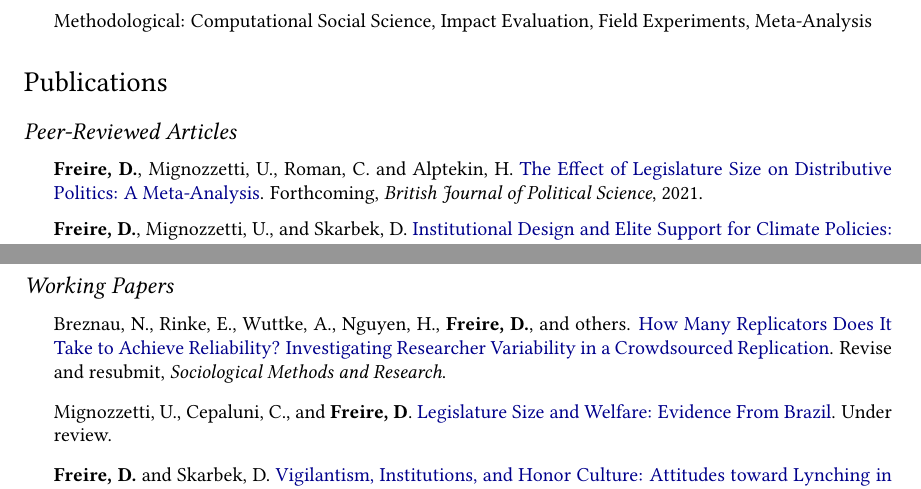
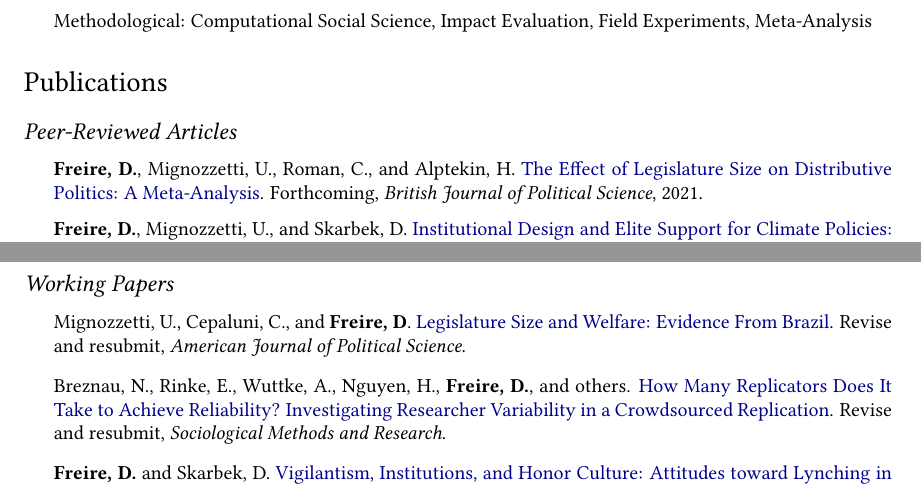
Before and after one commit to danilofreire/danilofreire.github.io, a LaTeX CV (DaniloFreireCV.tex): two parts of pages 1 and 2 of 4, joined at a grey line, cut so that both start at the same text. Compiled offline with pdfLaTeX.

Commit message:
add r&r ajps

```diff
--- a/DaniloFreireCV.tex
+++ b/DaniloFreireCV.tex
@@ -128,7 +128,7 @@
 \subsection*{Peer-Reviewed Articles}
 
 \begin{itemize}
-\item \textbf{Freire, D.}, Mignozzetti, U., Roman, C. and Alptekin, H. \href{https://doi.org/10.31235/osf.io/xf7wp}{The Effect of Legislature Size on Distributive Politics: A Meta-Analysis}. Forthcoming, \textit{British Journal of Political Science}, 2021.
+\item \textbf{Freire, D.}, Mignozzetti, U., Roman, C., and Alptekin, H. \href{https://doi.org/10.31235/osf.io/xf7wp}{The Effect of Legislature Size on Distributive Politics: A Meta-Analysis}. Forthcoming, \textit{British Journal of Political Science}, 2021.
 \item \textbf{Freire, D.}, Mignozzetti, U., and Skarbek, D. \href{http://dx.doi.org/10.1017/XPS.2020.19}{Institutional Design and Elite Support for Climate Policies: Evidence from Latin American Countries}. First view, \textit{Journal of Experimental Political Science}, 2020, 1--13. \href{https://doi.org/10.7910/DVN/VTA5OA}{Replication files}.
 \item \textbf{Freire, D.}, Galdino, M., and Mignozzetti, U. \href{https://doi.org/10.1177%2F2053168020914444}{Bottom-Up Accountability and Public Service Provision: Evidence from a Field Experiment in Brazil}. \textit{Research \& Politics}, 2020, 1--8. \href{https://github.com/umbertomig/tdp-accountability}{Replication files}.
 \item McDonnell, R., Duarte, G., and \textbf{Freire, D.} \href{https://doi.org/10.25222/larr.447}{congressbr: An R Package for Analysing Data from Brazil's Chamber of Deputies and Federal Senate}. \textit{Latin American Research Review}, 2019, 54(4), 958--969. \href{https://github.com/duarteguilherme/congressbr}{Software repository}.
@@ -142,8 +142,8 @@
 \subsection*{Working Papers}
 
 \begin{itemize}
+\item Mignozzetti, U., Cepaluni, C., and \textbf{Freire, D}. \href{https://github.com/umbertomig/legislature-size-welfare}{Legislature Size and Welfare: Evidence From Brazil}. Revise and resubmit, \textit{American Journal of Political Science}.
 \item Breznau, N., Rinke, E., Wuttke, A., Nguyen, H., \textbf{Freire, D.}, and others. \href{https://osf.io/preprints/socarxiv/j7qta/}{How Many Replicators Does It Take to Achieve Reliability? Investigating Researcher Variability in a Crowdsourced Replication}. Revise and resubmit, \textit{Sociological Methods and Research}.
-\item Mignozzetti, U., Cepaluni, C., and \textbf{Freire, D}. \href{https://github.com/umbertomig/legislature-size-welfare}{Legislature Size and Welfare: Evidence From Brazil}. Under review.
 \item \textbf{Freire, D.} and Skarbek, D. \href{https://github.com/danilofreire/lynching-experiment-brazil}{Vigilantism, Institutions, and Honor Culture: Attitudes toward Lynching in Brazil}. Under review.
 \item \textbf{Freire, D.} and Mignozzetti, U. \href{https://github.com/danilofreire/incentives-healthcare}{Financial Incentives and Health Care Provision: Evidence from an Experimental \textit{Aedes aegypti} Control Programme in Brazil}. Under review.
 \item \textbf{Freire, D.}, Mignozzetti, U., and Roman, C. \href{https://github.com/danilofreire/danilofreire.github.io/blob/master/malapportionment.pdf}{Legislative Outcomes and Malapportionment: Evidence from Latin America}.
```
Also changed, not shown: DaniloFreireCV.pdf, 1 other file.
